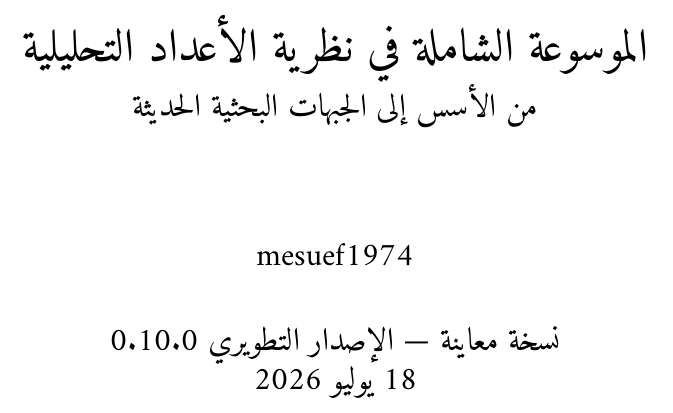
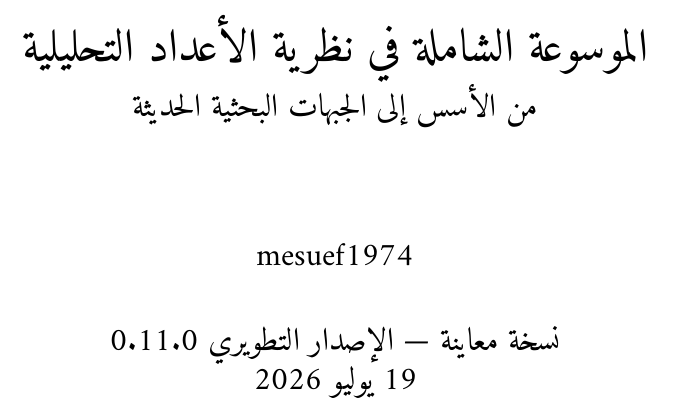
Before and after one commit to mesuef1974/analytic-number-theory-encyclopedia-ar, a LaTeX book (manuscript/main.tex): part of page 1 of 105, cut so that both start at the same text. Compiled offline with XeLaTeX.

Commit message:
chore(version): sync manuscript to 0.11.0-dev

```diff
--- a/manuscript/main.tex
+++ b/manuscript/main.tex
@@ -4,7 +4,7 @@
 \title{الموسوعة الشاملة في نظرية الأعداد التحليلية\\
 \large من الأسس إلى الجبهات البحثية الحديثة}
 \author{mesuef1974}
-\date{نسخة معاينة — الإصدار التطويري 0.10.0\\18 يوليو 2026}
+\date{نسخة معاينة — الإصدار التطويري 0.11.0\\19 يوليو 2026}
 
 \begin{document}
 \frontmatter
```
